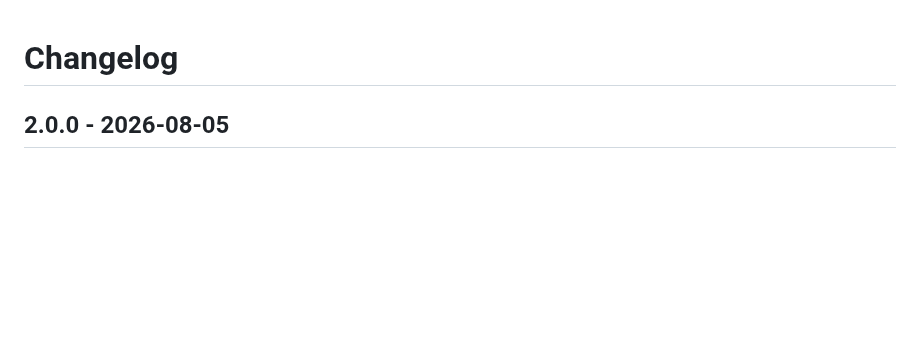
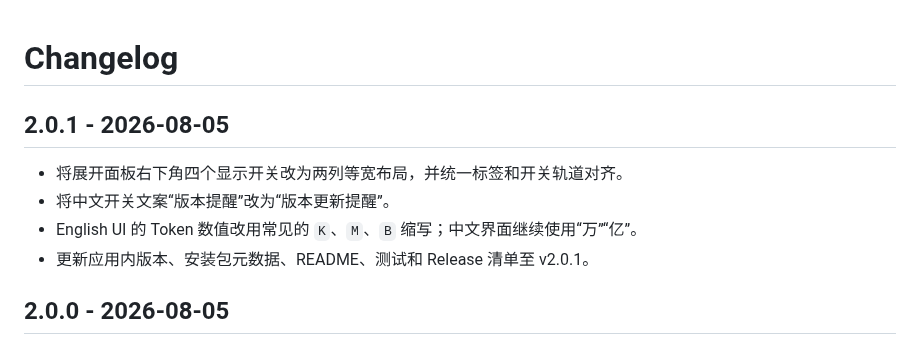
Before and after one commit to JiaYang-BUAA/Codex-Desktop-Usage-Monitor-Windows, a Markdown page: CHANGELOG.md, the part around the change. Drawn GitHub-style; blank space fills up the shorter version.

```diff
--- a/CHANGELOG.md
+++ b/CHANGELOG.md
@@ -1,4 +1,11 @@
 # Changelog
+
+## 2.0.1 - 2026-08-05
+
+- 将展开面板右下角四个显示开关改为两列等宽布局，并统一标签和开关轨道对齐。
+- 将中文开关文案“版本提醒”改为“版本更新提醒”。
+- English UI 的 Token 数值改用常见的 `K`、`M`、`B` 缩写；中文界面继续使用“万”“亿”。
+- 更新应用内版本、安装包元数据、README、测试和 Release 清单至 v2.0.1。
 
 ## 2.0.0 - 2026-08-05
 
```
Also changed, not shown: README.md (+4 -4 lines), docs/images/monitor-expanded.png, 8 other files.
